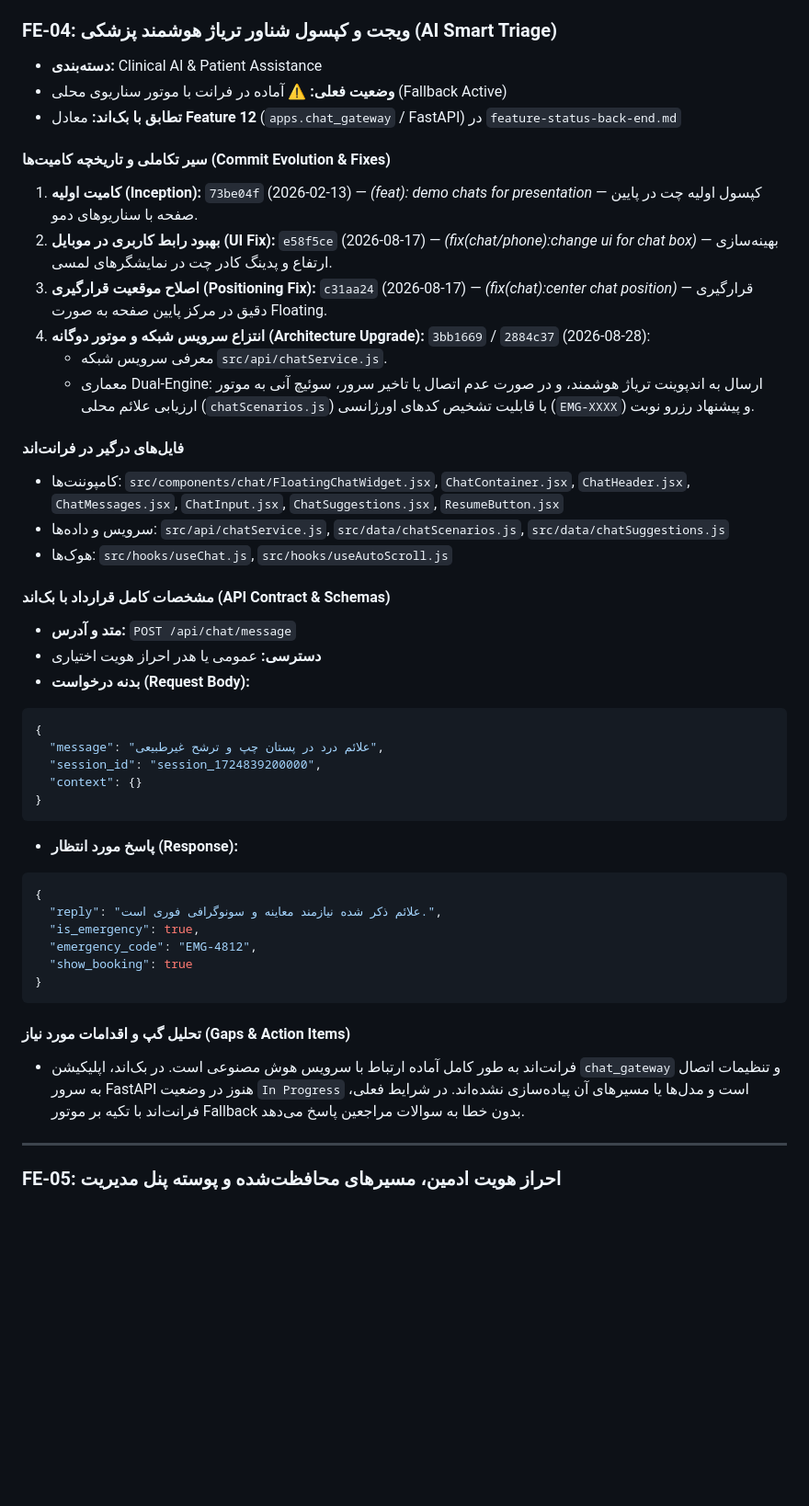
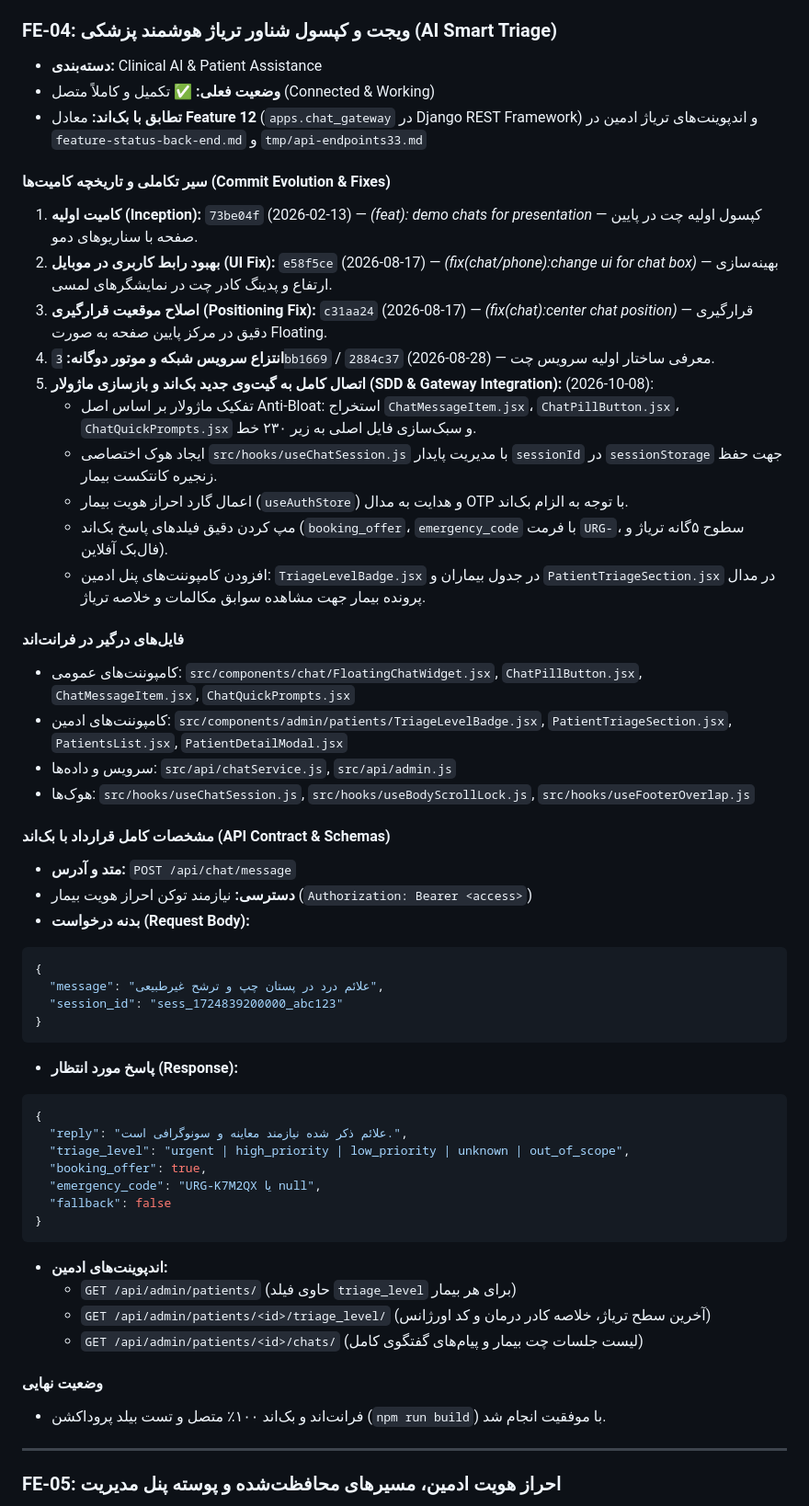
Before and after one commit to MmdHosain/kamelion, a Markdown page: docs/features/feature-status-front-end.md, the part around one of its changes. Shown at 92% size. Rendered like a GitHub page; blank space fills up the shorter version.

Commit message:
docs(chat): update clinical triage PRD and frontend feature status matrix
- Update prd-ai-smart-triage.md to reflect live backend chat gateway integration and component architecture
- Update feature-status-front-end.md marking FE-04 clinical triage AI and admin triage features as connected

````diff
--- a/docs/features/feature-status-front-end.md
+++ b/docs/features/feature-status-front-end.md
@@ -191,45 +191,55 @@
 
 ### FE-04: ویجت و کپسول شناور تریاژ هوشمند پزشکی (AI Smart Triage)
 - **دسته‌بندی:** Clinical AI & Patient Assistance
-- **وضعیت فعلی:** ⚠️ آماده در فرانت با موتور سناریوی محلی (Fallback Active)
-- **تطابق با بک‌اند:** معادل **Feature 12** (`apps.chat_gateway` / FastAPI) در `feature-status-back-end.md`
+- **وضعیت فعلی:** ✅ تکمیل و کاملاً متصل (Connected & Working)
+- **تطابق با بک‌اند:** معادل **Feature 12** (`apps.chat_gateway` در Django REST Framework) و اندپوینت‌های تریاژ ادمین در `feature-status-back-end.md` و `tmp/api-endpoints33.md`
 
 #### سیر تکاملی و تاریخچه کامیت‌ها (Commit Evolution & Fixes)
 1. **کامیت اولیه (Inception):** `73be04f` (2026-02-13) — *(feat): demo chats for presentation* — کپسول اولیه چت در پایین صفحه با سناریوهای دمو.
 2. **بهبود رابط کاربری در موبایل (UI Fix):** `e58f5ce` (2026-08-17) — *(fix(chat/phone):change ui for chat box)* — بهینه‌سازی ارتفاع و پدینگ کادر چت در نمایشگرهای لمسی.
 3. **اصلاح موقعیت قرارگیری (Positioning Fix):** `c31aa24` (2026-08-17) — *(fix(chat):center chat position)* — قرارگیری دقیق در مرکز پایین صفحه به صورت Floating.
-4. **انتزاع سرویس شبکه و موتور دوگانه (Architecture Upgrade):** `3bb1669` / `2884c37` (2026-08-28):
-   - معرفی سرویس شبکه `src/api/chatService.js`.
-   - معماری Dual-Engine: ارسال به اندپوینت تریاژ هوشمند، و در صورت عدم اتصال یا تاخیر سرور، سوئیچ آنی به موتور ارزیابی علائم محلی (`chatScenarios.js`) با قابلیت تشخیص کدهای اورژانسی (`EMG-XXXX`) و پیشنهاد رزرو نوبت.
+4. **انتزاع سرویس شبکه و موتور دوگانه:** `3bb1669` / `2884c37` (2026-08-28) — معرفی ساختار اولیه سرویس چت.
+5. **اتصال کامل به گیت‌وی جدید بک‌اند و بازسازی ماژولار (SDD & Gateway Integration):** (2026-10-08):
+   - تفکیک ماژولار بر اساس اصل Anti-Bloat: استخراج `ChatMessageItem.jsx`، `ChatPillButton.jsx`، `ChatQuickPrompts.jsx` و سبک‌سازی فایل اصلی به زیر ۲۳۰ خط.
+   - ایجاد هوک اختصاصی `src/hooks/useChatSession.js` با مدیریت پایدار `sessionId` در `sessionStorage` جهت حفظ زنجیره کانتکست بیمار.
+   - اعمال گارد احراز هویت بیمار (`useAuthStore`) و هدایت به مدال OTP با توجه به الزام بک‌اند.
+   - مپ کردن دقیق فیلدهای پاسخ بک‌اند (`booking_offer`، `emergency_code` با فرمت `URG-`، سطوح ۵‌گانه تریاژ و فال‌بک آفلاین).
+   - افزودن کامپوننت‌های پنل ادمین: `TriageLevelBadge.jsx` در جدول بیماران و `PatientTriageSection.jsx` در مدال پرونده بیمار جهت مشاهده سوابق مکالمات و خلاصه تریاژ.
 
 #### فایل‌های درگیر در فرانت‌اند
-- کامپوننت‌ها: `src/components/chat/FloatingChatWidget.jsx`, `ChatContainer.jsx`, `ChatHeader.jsx`, `ChatMessages.jsx`, `ChatInput.jsx`, `ChatSuggestions.jsx`, `ResumeButton.jsx`
-- سرویس و داده‌ها: `src/api/chatService.js`, `src/data/chatScenarios.js`, `src/data/chatSuggestions.js`
-- هوک‌ها: `src/hooks/useChat.js`, `src/hooks/useAutoScroll.js`
+- کامپوننت‌های عمومی: `src/components/chat/FloatingChatWidget.jsx`, `ChatPillButton.jsx`, `ChatMessageItem.jsx`, `ChatQuickPrompts.jsx`
+- کامپوننت‌های ادمین: `src/components/admin/patients/TriageLevelBadge.jsx`, `PatientTriageSection.jsx`, `PatientsList.jsx`, `PatientDetailModal.jsx`
+- سرویس و داده‌ها: `src/api/chatService.js`, `src/api/admin.js`
+- هوک‌ها: `src/hooks/useChatSession.js`, `src/hooks/useBodyScrollLock.js`, `src/hooks/useFooterOverlap.js`
 
 #### مشخصات کامل قرارداد با بک‌اند (API Contract & Schemas)
 - **متد و آدرس:** `POST /api/chat/message`
-- **دسترسی:** عمومی یا هدر احراز هویت اختیاری
+- **دسترسی:** نیازمند توکن احراز هویت بیمار (`Authorization: Bearer <access>`)
 - **بدنه درخواست (Request Body):**
 ```json
 {
   "message": "علائم درد در پستان چپ و ترشح غیرطبیعی",
-  "session_id": "session_1724839200000",
-  "context": {}
+  "session_id": "sess_1724839200000_abc123"
 }
 ```
 - **پاسخ مورد انتظار (Response):**
 ```json
 {
-  "reply": "علائم ذکر شده نیازمند معاینه و سونوگرافی فوری است.",
-  "is_emergency": true,
-  "emergency_code": "EMG-4812",
-  "show_booking": true
+  "reply": "علائم ذکر شده نیازمند معاینه و سونوگرافی است.",
+  "triage_level": "urgent | high_priority | low_priority | unknown | out_of_scope",
+  "booking_offer": true,
+  "emergency_code": "URG-K7M2QX یا null",
+  "fallback": false
 }
 ```
 
-#### تحلیل گپ و اقدامات مورد نیاز (Gaps & Action Items)
-- فرانت‌اند به طور کامل آماده ارتباط با سرویس هوش مصنوعی است. در بک‌اند، اپلیکیشن `chat_gateway` و تنظیمات اتصال به سرور FastAPI هنوز در وضعیت `In Progress` است و مدل‌ها یا مسیرهای آن پیاده‌سازی نشده‌اند. در شرایط فعلی، فرانت‌اند با تکیه بر موتور Fallback بدون خطا به سوالات مراجعین پاسخ می‌دهد.
+- **اندپوینت‌های ادمین:**
+  - `GET /api/admin/patients/` (حاوی فیلد `triage_level` برای هر بیمار)
+  - `GET /api/admin/patients/<id>/triage_level/` (آخرین سطح تریاژ، خلاصه کادر درمان و کد اورژانس)
+  - `GET /api/admin/patients/<id>/chats/` (لیست جلسات چت بیمار و پیام‌های گفتگوی کامل)
+
+#### وضعیت نهایی
+- فرانت‌اند و بک‌اند ۱۰۰٪ متصل و تست بیلد پروداکشن (`npm run build`) با موفقیت انجام شد.
 
 ---
 
````
Also changed, not shown: other parts of docs/features/feature-status-front-end.md (+1 -1 lines), 1 other file.
